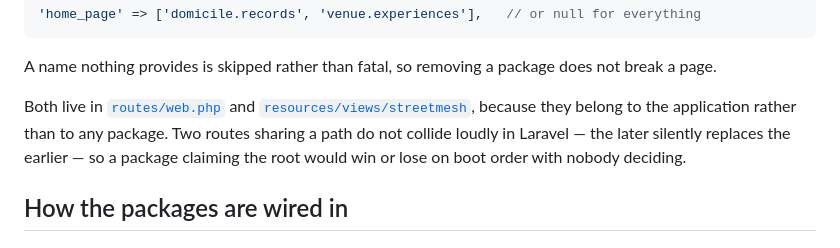
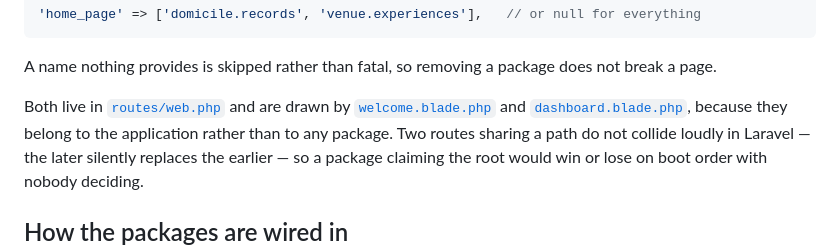
Before and after one commit to StreetMesh/Server, a Markdown page: README.md, the part around the change. GitHub-like rendering.

Commit message:
Point at the two views that actually draw those pages
The README named a directory that does not exist.

Co-Authored-By: Claude Opus 5 (1M context) <noreply@anthropic.com>

```diff
--- a/README.md
+++ b/README.md
@@ -173,8 +173,9 @@ offered by whatever is installed, arranged by whoever runs the server:
 A name nothing provides is skipped rather than fatal, so removing a package does
 not break a page.
 
-Both live in [`routes/web.php`](routes/web.php) and
-[`resources/views/streetmesh`](resources/views/streetmesh), because they belong
+Both live in [`routes/web.php`](routes/web.php) and are drawn by
+[`welcome.blade.php`](resources/views/welcome.blade.php) and
+[`dashboard.blade.php`](resources/views/dashboard.blade.php), because they belong
 to the application rather than to any package. Two routes sharing a path do not
 collide loudly in Laravel — the later silently replaces the earlier — so a
 package claiming the root would win or lose on boot order with nobody deciding.
```
